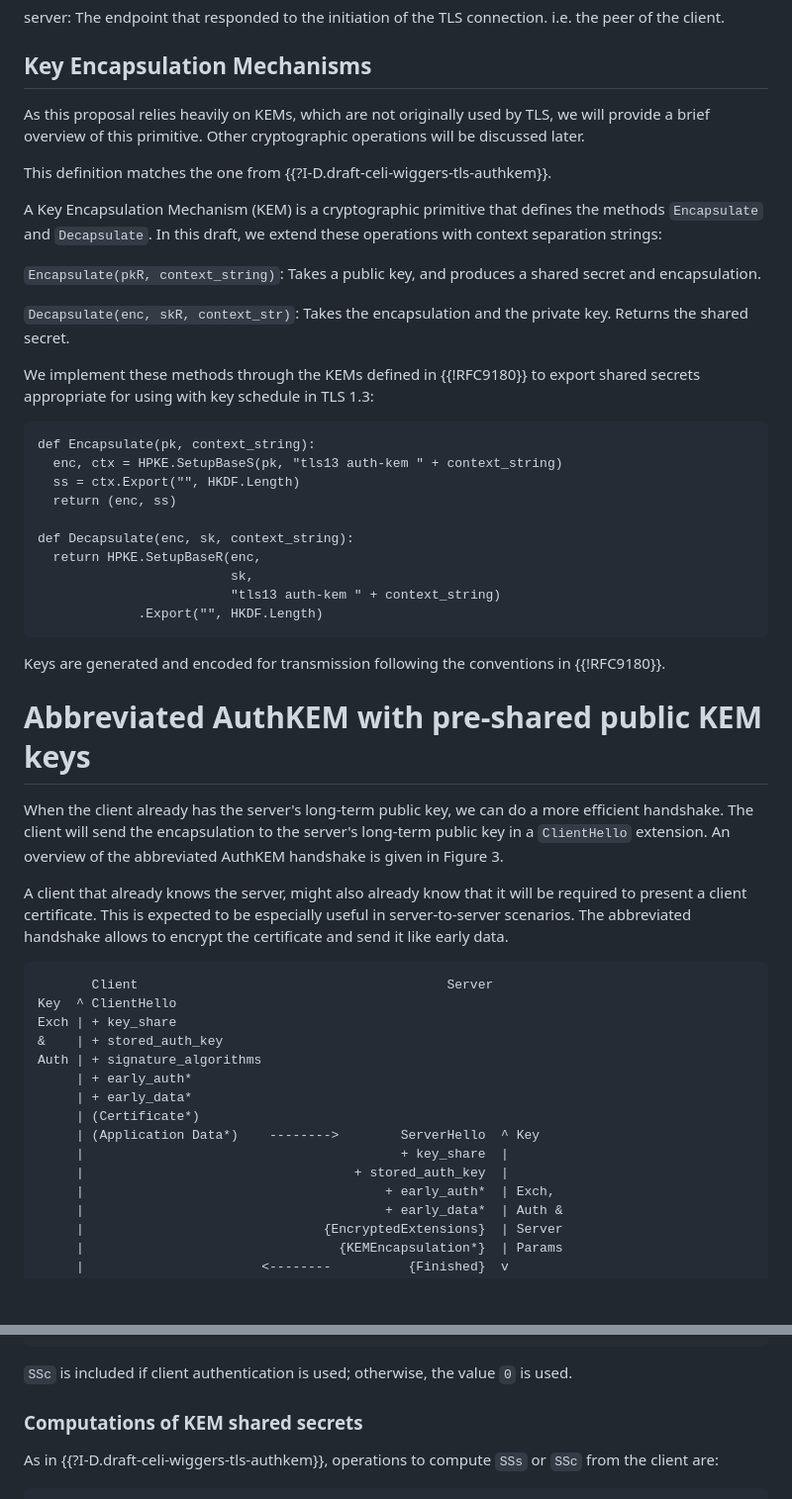
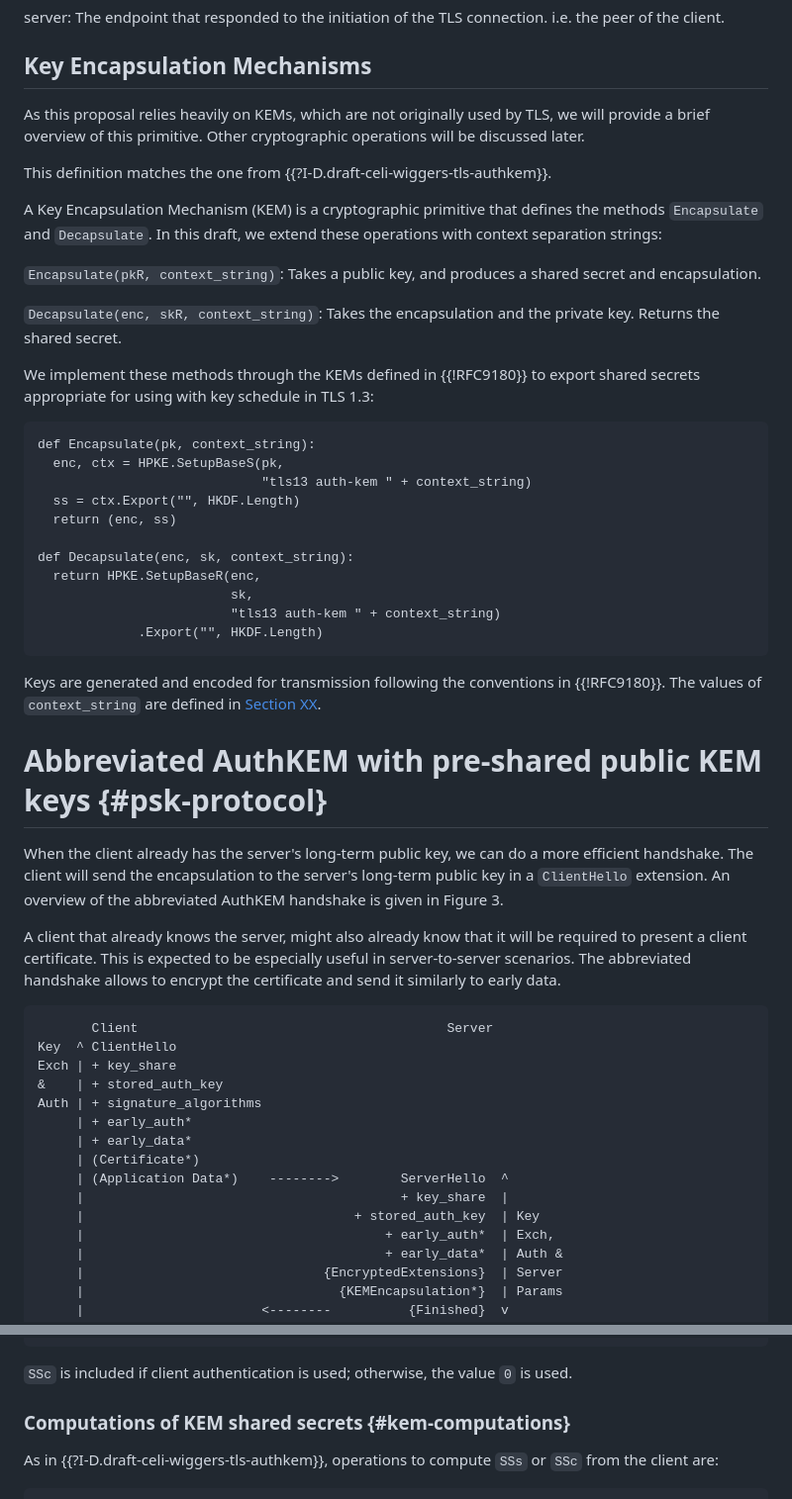
Before and after one commit to kemtls/draft-celi-wiggers-tls-authkem, a Markdown page: draft-wiggers-tls-authkem-psk.md, 2 parts joined by grey strips. Shown at 99% size. GitHub-like rendering; blank space fills up the shorter version.

```diff
--- a/draft-wiggers-tls-authkem-psk.md
+++ b/draft-wiggers-tls-authkem-psk.md
@@ -216,9 +228,9 @@ server:  The endpoint that responded to the initiation of the TLS connection.
 
 ## Key Encapsulation Mechanisms
 
-As this proposal relies heavily on KEMs, which are not originally
-used by TLS, we will provide a brief overview of this primitive.
-Other cryptographic operations will be discussed later.
+As this proposal relies heavily on KEMs, which are not originally used by TLS,
+we will provide a brief overview of this primitive. Other cryptographic
+operations will be discussed later.
 
 This definition matches the one from {{?I-D.draft-celi-wiggers-tls-authkem}}.
 
@@ -226,16 +238,19 @@ A Key Encapsulation Mechanism (KEM) is a cryptographic primitive that defines
 the methods ``Encapsulate`` and ``Decapsulate``. In this draft, we extend these
 operations with context separation strings:
 
-``Encapsulate(pkR, context_string)``:    Takes a public key, and produces a shared secret and encapsulation.
+``Encapsulate(pkR, context_string)``:  Takes a public key, and produces a shared
+secret and encapsulation.
 
-``Decapsulate(enc, skR, context_str)``:  Takes the encapsulation and the private key. Returns the shared secret.
+``Decapsulate(enc, skR, context_string)``:  Takes the encapsulation and the
+private key. Returns the shared secret.
 
-We implement these methods through the KEMs defined in {{!RFC9180}}
-to export shared secrets appropriate for using with key schedule in TLS 1.3:
+We implement these methods through the KEMs defined in {{!RFC9180}} to export
+shared secrets appropriate for using with key schedule in TLS 1.3:
 
 ~~~
 def Encapsulate(pk, context_string):
-  enc, ctx = HPKE.SetupBaseS(pk, "tls13 auth-kem " + context_string)
+  enc, ctx = HPKE.SetupBaseS(pk,
+                             "tls13 auth-kem " + context_string)
   ss = ctx.Export("", HKDF.Length)
   return (enc, ss)
 
@@ -247,8 +262,9 @@ def Decapsulate(enc, sk, context_string):
 ~~~
 
 Keys are generated and encoded for transmission following the conventions in {{!RFC9180}}.
+The values of `context_string` are defined in [Section XX](#kem-computations).
 
-# Abbreviated AuthKEM with pre-shared public KEM keys
+# Abbreviated AuthKEM with pre-shared public KEM keys {#psk-protocol}
 
 When the client already has the server's long-term public key, we can do a more
 efficient handshake.
@@ -258,7 +274,7 @@ An overview of the abbreviated AuthKEM handshake is given in Figure 3.
 A client that already knows the server, might also already know that it will be
 required to present a client certificate. This is expected to be especially
 useful in server-to-server scenarios. The abbreviated handshake allows to encrypt
-the certificate and send it like early data.
+the certificate and send it similarly to early data.
 
 ~~~~~
        Client                                        Server
@@ -269,9 +285,9 @@ Auth | + signature_algorithms
      | + early_auth*
      | + early_data*
      | (Certificate*)
-     | (Application Data*)    -------->        ServerHello  ^ Key
+     | (Application Data*)    -------->        ServerHello  ^
      |                                         + key_share  |
-     |                                   + stored_auth_key  |
+     |                                   + stored_auth_key  | Key
      |                                       + early_auth*  | Exch,
      |                                       + early_data*  | Auth &
      |                               {EncryptedExtensions}  | Server
@@ -572,7 +593,7 @@ SSc||0 * -> HKDF-Extract = Main Secret
 
 `SSc` is included if client authentication is used; otherwise, the value `0` is used.
 
-### Computations of KEM shared secrets
+### Computations of KEM shared secrets {#kem-computations}
 
 
 As in {{?I-D.draft-celi-wiggers-tls-authkem}}, operations to compute `SSs` or
```
Also changed, not shown: other parts of draft-wiggers-tls-authkem-psk.md (+138 -54 lines), 1 other file.
